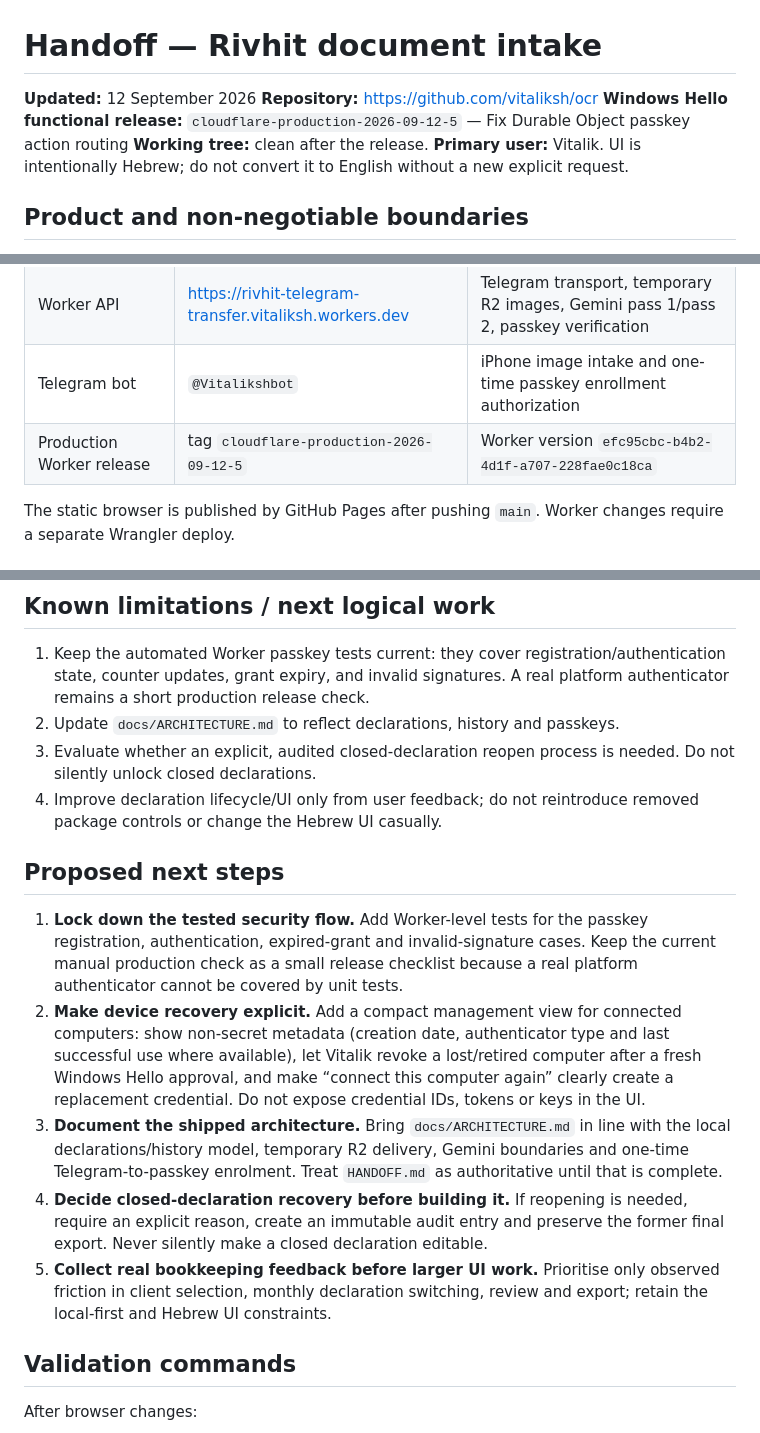
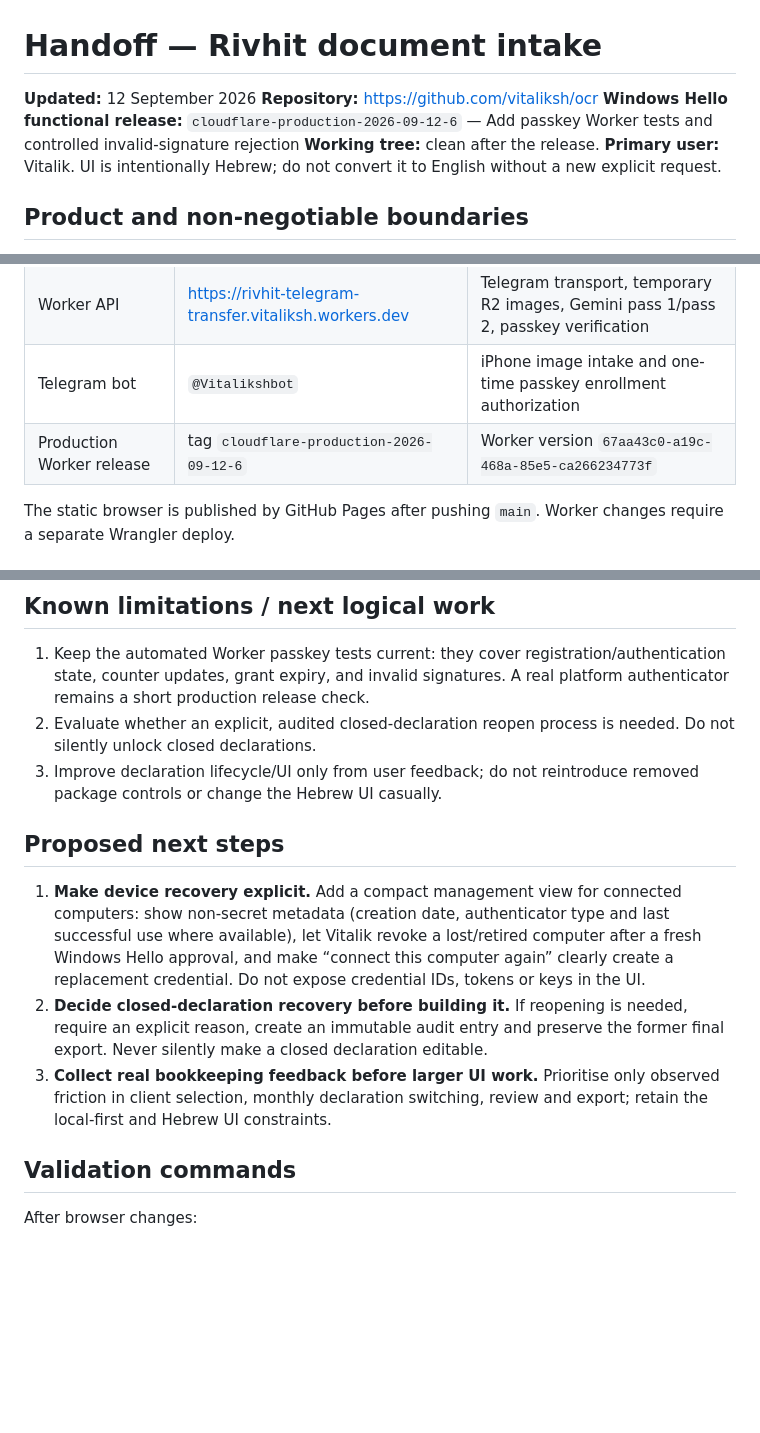
Before and after one commit to vitaliksh/ocr, a Markdown page: docs/HANDOFF.md, 3 parts joined by grey strips. GitHub-like rendering; blank space fills up the shorter version.

```diff
--- a/docs/HANDOFF.md
+++ b/docs/HANDOFF.md
@@ -2,7 +2,7 @@
 
 **Updated:** 12 September 2026
 **Repository:** https://github.com/vitaliksh/ocr
-**Windows Hello functional release:** `cloudflare-production-2026-09-12-5` — Fix Durable Object passkey action routing
+**Windows Hello functional release:** `cloudflare-production-2026-09-12-6` — Add passkey Worker tests and controlled invalid-signature rejection
 **Working tree:** clean after the release.
 **Primary user:** Vitalik. UI is intentionally Hebrew; do not convert it to English without a new explicit request.
 
@@ -27,7 +27,7 @@ Never add cloud persistence for client workspaces, declarations, source images,
 | Browser UI | https://vitaliksh.github.io/ocr/ | Local files, workspaces, review table, exports, Windows Hello UI |
 | Worker API | https://rivhit-telegram-transfer.vitaliksh.workers.dev | Telegram transport, temporary R2 images, Gemini pass 1/pass 2, passkey verification |
 | Telegram bot | `@Vitalikshbot` | iPhone image intake and one-time passkey enrollment authorization |
-| Production Worker release | tag `cloudflare-production-2026-09-12-5` | Worker version `efc95cbc-b4b2-4d1f-a707-228fae0c18ca` |
+| Production Worker release | tag `cloudflare-production-2026-09-12-6` | Worker version `67aa43c0-a19c-468a-85e5-ca266234773f` |
 
 The static browser is published by GitHub Pages after pushing `main`. Worker changes require a separate Wrangler deploy.
 
@@ -161,17 +161,14 @@ If the browser says the credential is no longer registered, the UI clears the lo
 ## Known limitations / next logical work
 
 1. Keep the automated Worker passkey tests current: they cover registration/authentication state, counter updates, grant expiry, and invalid signatures. A real platform authenticator remains a short production release check.
-2. Update `docs/ARCHITECTURE.md` to reflect declarations, history and passkeys.
-3. Evaluate whether an explicit, audited closed-declaration reopen process is needed. Do not silently unlock closed declarations.
-4. Improve declaration lifecycle/UI only from user feedback; do not reintroduce removed package controls or change the Hebrew UI casually.
+2. Evaluate whether an explicit, audited closed-declaration reopen process is needed. Do not silently unlock closed declarations.
+3. Improve declaration lifecycle/UI only from user feedback; do not reintroduce removed package controls or change the Hebrew UI casually.
 
 ## Proposed next steps
 
-1. **Lock down the tested security flow.** Add Worker-level tests for the passkey registration, authentication, expired-grant and invalid-signature cases. Keep the current manual production check as a small release checklist because a real platform authenticator cannot be covered by unit tests.
-2. **Make device recovery explicit.** Add a compact management view for connected computers: show non-secret metadata (creation date, authenticator type and last successful use where available), let Vitalik revoke a lost/retired computer after a fresh Windows Hello approval, and make “connect this computer again” clearly create a replacement credential. Do not expose credential IDs, tokens or keys in the UI.
-3. **Document the shipped architecture.** Bring `docs/ARCHITECTURE.md` in line with the local declarations/history model, temporary R2 delivery, Gemini boundaries and one-time Telegram-to-passkey enrolment. Treat `HANDOFF.md` as authoritative until that is complete.
-4. **Decide closed-declaration recovery before building it.** If reopening is needed, require an explicit reason, create an immutable audit entry and preserve the former final export. Never silently make a closed declaration editable.
-5. **Collect real bookkeeping feedback before larger UI work.** Prioritise only observed friction in client selection, monthly declaration switching, review and export; retain the local-first and Hebrew UI constraints.
+1. **Make device recovery explicit.** Add a compact management view for connected computers: show non-secret metadata (creation date, authenticator type and last successful use where available), let Vitalik revoke a lost/retired computer after a fresh Windows Hello approval, and make “connect this computer again” clearly create a replacement credential. Do not expose credential IDs, tokens or keys in the UI.
+2. **Decide closed-declaration recovery before building it.** If reopening is needed, require an explicit reason, create an immutable audit entry and preserve the former final export. Never silently make a closed declaration editable.
+3. **Collect real bookkeeping feedback before larger UI work.** Prioritise only observed friction in client selection, monthly declaration switching, review and export; retain the local-first and Hebrew UI constraints.
 
 ## Validation commands
 
```
Also changed, not shown: other parts of docs/HANDOFF.md (+1 -1 lines), docs/ARCHITECTURE.md (+90 -46 lines).
